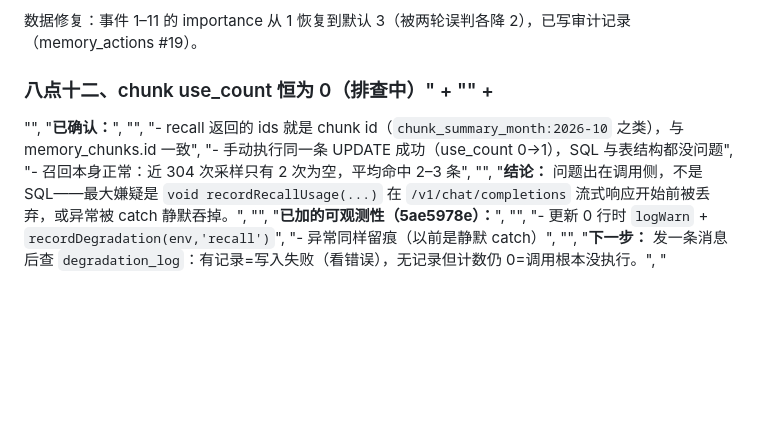
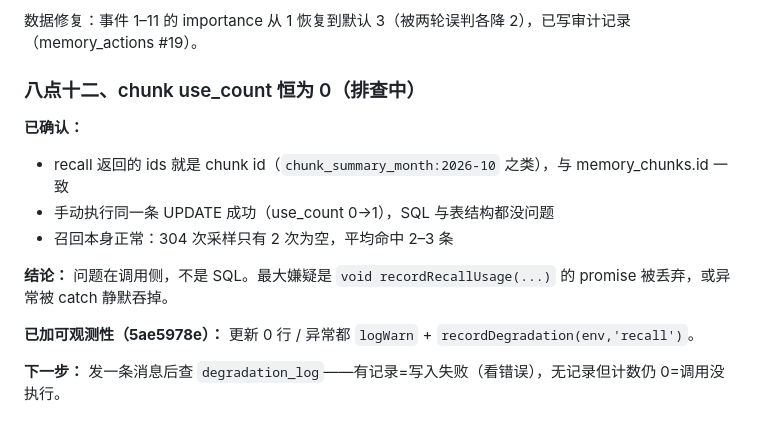
Before and after one commit to dikt-dev/ds-memory, a Markdown page: docs/STATUS.md, the part around the change. Rendered like a GitHub page; blank space fills up the shorter version.

Commit message:
docs(status): 修正排查记录格式

```diff
--- a/docs/STATUS.md
+++ b/docs/STATUS.md
@@ -325,20 +325,16 @@ pinned 0、keepsakes 4 条（全 approved、全 pinned）、health 94.29 good。
 数据修复：事件 1–11 的 importance 从 1 恢复到默认 3（被两轮误判各降 2），已写审计记录（memory_actions #19）。
 
 
-### 八点十二、chunk use_count 恒为 0（排查中）" + "" +
-"",
-"**已确认：**",
-"",
-"- recall 返回的 ids 就是 chunk id（`chunk_summary_month:2026-10` 之类），与 memory_chunks.id 一致",
-"- 手动执行同一条 UPDATE 成功（use_count 0→1），SQL 与表结构都没问题",
-"- 召回本身正常：近 304 次采样只有 2 次为空，平均命中 2–3 条",
-"",
-"**结论：** 问题出在调用侧，不是 SQL——最大嫌疑是 `void recordRecallUsage(...)` 在 `/v1/chat/completions` 流式响应开始前被丢弃，或异常被 catch 静默吞掉。",
-"",
-"**已加的可观测性（5ae5978e）：**",
-"",
-"- 更新 0 行时 `logWarn` + `recordDegradation(env,'recall')`",
-"- 异常同样留痕（以前是静默 catch）",
-"",
-"**下一步：** 发一条消息后查 `degradation_log`：有记录=写入失败（看错误），无记录但计数仍 0=调用根本没执行。",
-"
+### 八点十二、chunk use_count 恒为 0（排查中）
+
+**已确认：**
+
+- recall 返回的 ids 就是 chunk id（`chunk_summary_month:2026-10` 之类），与 memory_chunks.id 一致
+- 手动执行同一条 UPDATE 成功（use_count 0→1），SQL 与表结构都没问题
+- 召回本身正常：304 次采样只有 2 次为空，平均命中 2–3 条
+
+**结论：** 问题在调用侧，不是 SQL。最大嫌疑是 `void recordRecallUsage(...)` 的 promise 被丢弃，或异常被 catch 静默吞掉。
+
+**已加可观测性（5ae5978e）：** 更新 0 行 / 异常都 `logWarn` + `recordDegradation(env,'recall')`。
+
+**下一步：** 发一条消息后查 `degradation_log`——有记录=写入失败（看错误），无记录但计数仍 0=调用没执行。
```
